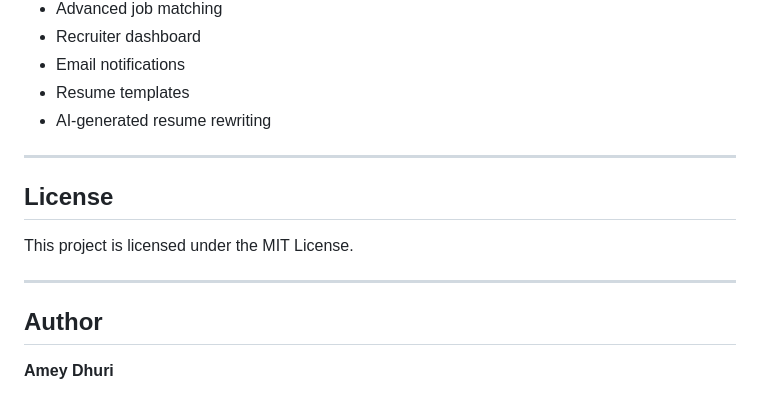
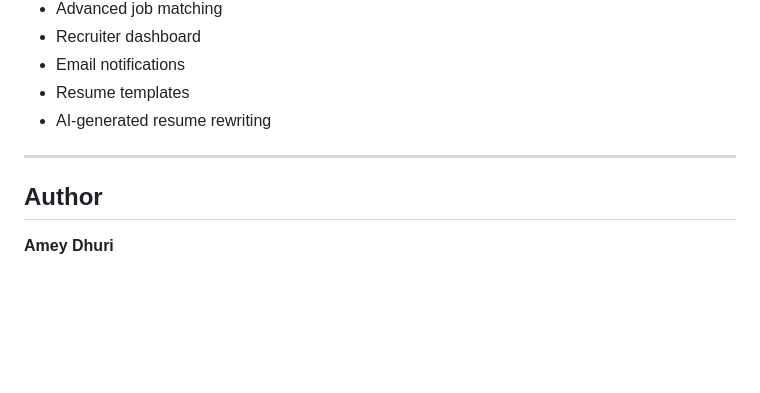
Before and after one commit to AmeyDhuri/ai_resume_analyzer, a Markdown page: README.md, the part around the change. GitHub-like rendering; blank space fills up the shorter version.

```diff
--- a/README.md
+++ b/README.md
@@ -261,12 +261,6 @@ This helps users identify areas where their resume can be strengthened for bette
 
 ---
 
-## License
-
-This project is licensed under the MIT License.
-
----
-
 ## Author
 
 **Amey Dhuri**
```
